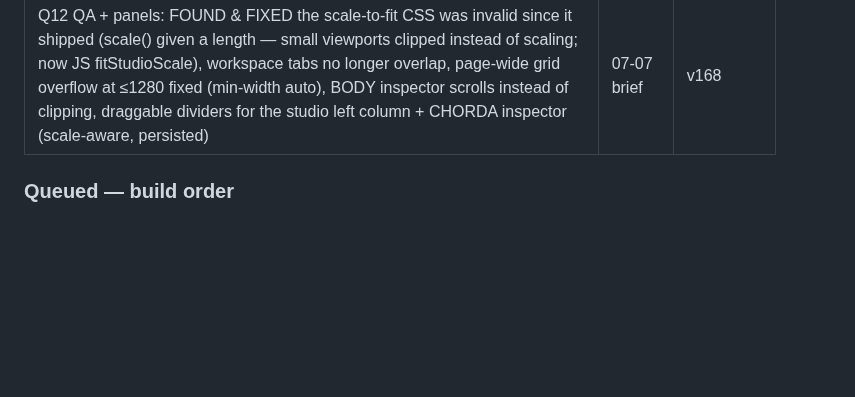
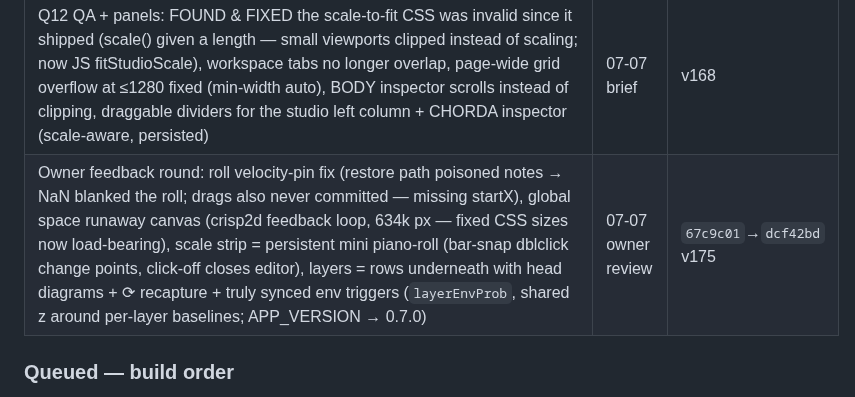
Before and after one commit to maracman/soundinator, a Markdown page: docs/ROADMAP.md, the part around the change. Rendered like a GitHub page; blank space fills up the shorter version.

Commit message:
ROADMAP: record the 07-07 owner feedback round (67c9c01..dcf42bd, v175)

```diff
--- a/docs/ROADMAP.md
+++ b/docs/ROADMAP.md
@@ -142,6 +142,7 @@ never blindly reset. Claim an item by committing early and often.
 | Q11 vocabulary audit: docs/TERMINOLOGY.md, "fingerprint"→"tone print" everywhere user-facing, tab explainers; Sub-note/Macro renames left as owner decisions | 07-07 brief | `d54042e` v162 |
 | Owner-decision docs: HARMONY_PATCHES_PROPOSAL.md + HOSTING_STRATEGY.md (+ committed a parallel context's HOSTING_PLAN.md runbook) | ledger §3 | `5053a18` |
 | Q12 QA + panels: FOUND & FIXED the scale-to-fit CSS was invalid since it shipped (scale() given a length — small viewports clipped instead of scaling; now JS fitStudioScale), workspace tabs no longer overlap, page-wide grid overflow at ≤1280 fixed (min-width auto), BODY inspector scrolls instead of clipping, draggable dividers for the studio left column + CHORDA inspector (scale-aware, persisted) | 07-07 brief | v168 |
+| Owner feedback round: roll velocity-pin fix (restore path poisoned notes → NaN blanked the roll; drags also never committed — missing startX), global space runaway canvas (crisp2d feedback loop, 634k px — fixed CSS sizes now load-bearing), scale strip = persistent mini piano-roll (bar-snap dblclick change points, click-off closes editor), layers = rows underneath with head diagrams + ⟳ recapture + truly synced env triggers (`layerEnvProb`, shared z around per-layer baselines; APP_VERSION → 0.7.0) | 07-07 owner review | `67c9c01`→`dcf42bd` v175 |
 
 ### Queued — build order
 
```
